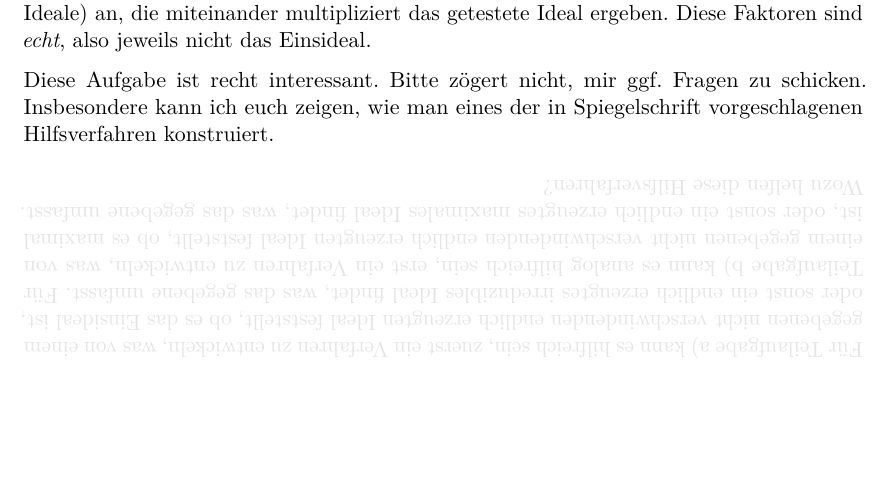
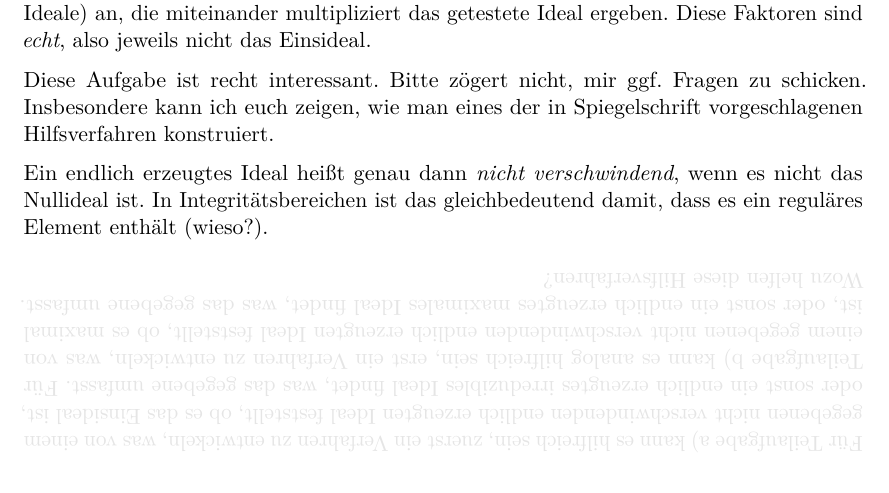
Before and after one commit to iblech/algebra, a LaTeX document (alg2/hinweise.tex): part of page 8 of 8, cut so that both start at the same text, the shorter picture padded with empty space. Compiled offline with pdfLaTeX.

Commit message:
Noch ein kleiner Hinweis

```diff
--- a/alg2/hinweise.tex
+++ b/alg2/hinweise.tex
@@ -520,6 +520,10 @@
 schicken. Insbesondere kann ich euch zeigen, wie man eines der in
 Spiegelschrift vorgeschlagenen Hilfsverfahren konstruiert.
 
+Ein endlich erzeugtes Ideal heißt genau dann \emph{nicht verschwindend}, wenn
+es nicht das Nullideal ist. In Integritätsbereichen ist das gleichbedeutend
+damit, dass es ein reguläres Element enthält (wieso?).
+
 \hint{%
 Für Teilaufgabe~a) kann es hilfreich sein, zuerst ein Verfahren zu entwickeln,
 was von einem gegebenen nicht verschwindenden endlich erzeugten Ideal
```
Also changed, not shown: alg2/hinweise.pdf.
